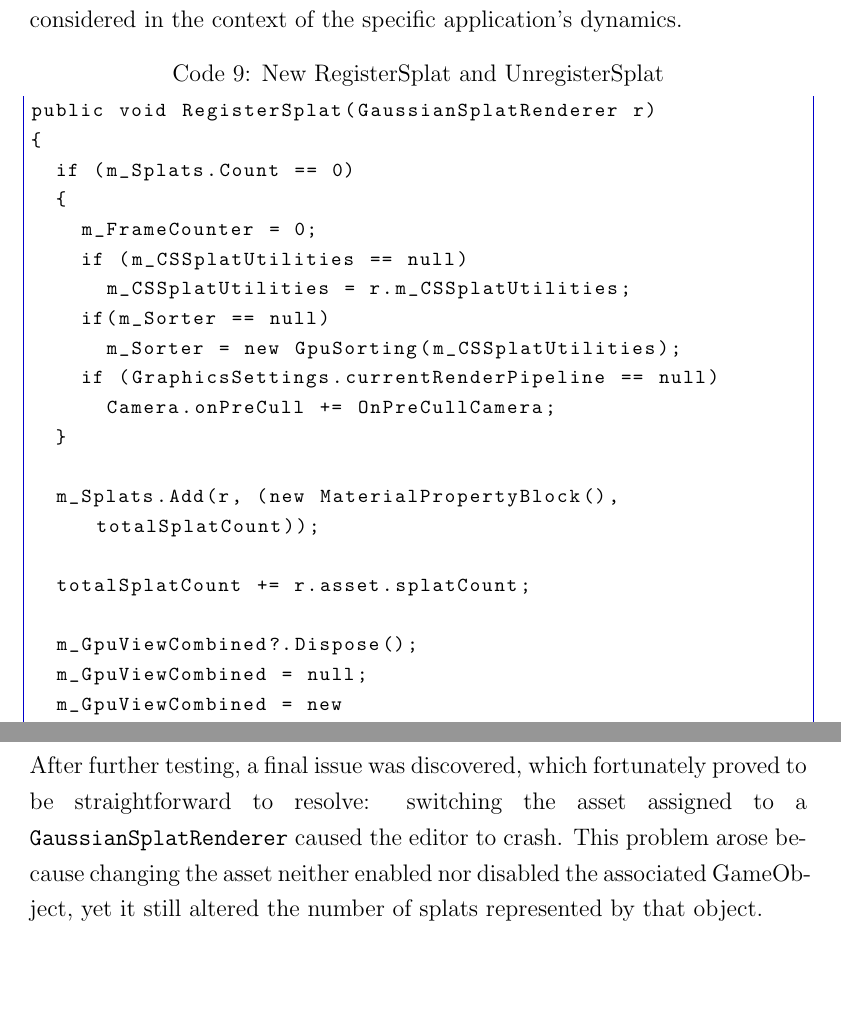
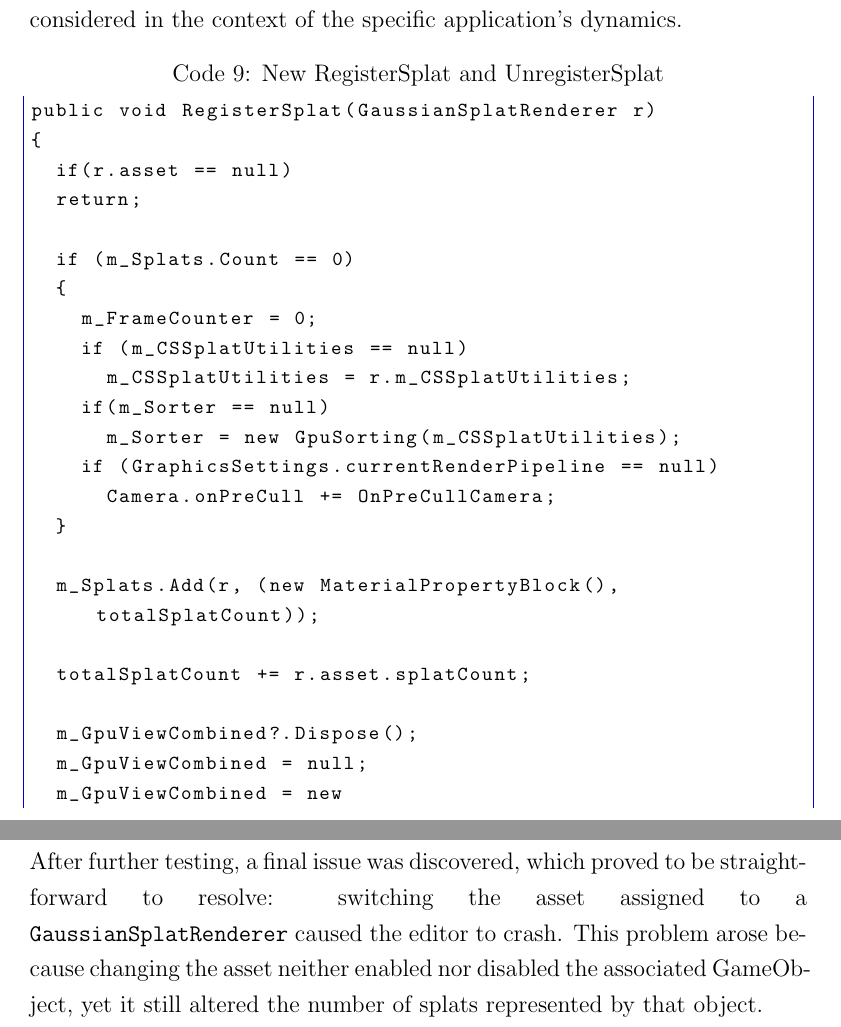
Before and after one commit to baverst/Gaussian-splat-gamification, a LaTeX thesis (Paper/Masterthesis.tex): two parts of pages 47 and 50 of 89 before the commit and two parts of pages 47 and 50 of 90 after it, joined at a grey line, cut so that both start at the same text, the shorter picture padded with empty space. Compiled offline with pdfLaTeX.

Commit message:
forgot to save paper

```diff
--- a/Paper/Masterthesis.tex
+++ b/Paper/Masterthesis.tex
@@ -444,6 +444,9 @@ To implement this global system, much of the logic previously contained within \
 \begin{lstlisting}[tabsize=2,caption=New RegisterSplat and UnregisterSplat, label=code:register,breaklines=true,breakatwhitespace=true,basicstyle=\ttfamily\footnotesize]
 public void RegisterSplat(GaussianSplatRenderer r)
 {
+	if(r.asset == null)
+	return;
+
 	if (m_Splats.Count == 0)
 	{
 		m_FrameCounter = 0;
@@ -512,7 +515,7 @@ After the complete implementation of this global sorting and rendering system, w
 \end{figure}
 \FloatBarrier
 \noindent
-After further testing, a final issue was discovered, which fortunately proved to be straightforward to resolve: switching the asset assigned to a
+After further testing, a final issue was discovered, which proved to be straightforward to resolve: switching the asset assigned to a
 \linebreak
 \texttt{GaussianSplatRenderer} caused the editor to crash. This problem arose because changing the asset neither enabled nor disabled the associated GameObject, yet it still altered the number of splats represented by that object.
 \\
```
Also changed, not shown: Paper/Masterthesis.tex (5 more changed lines), 4 other files.
